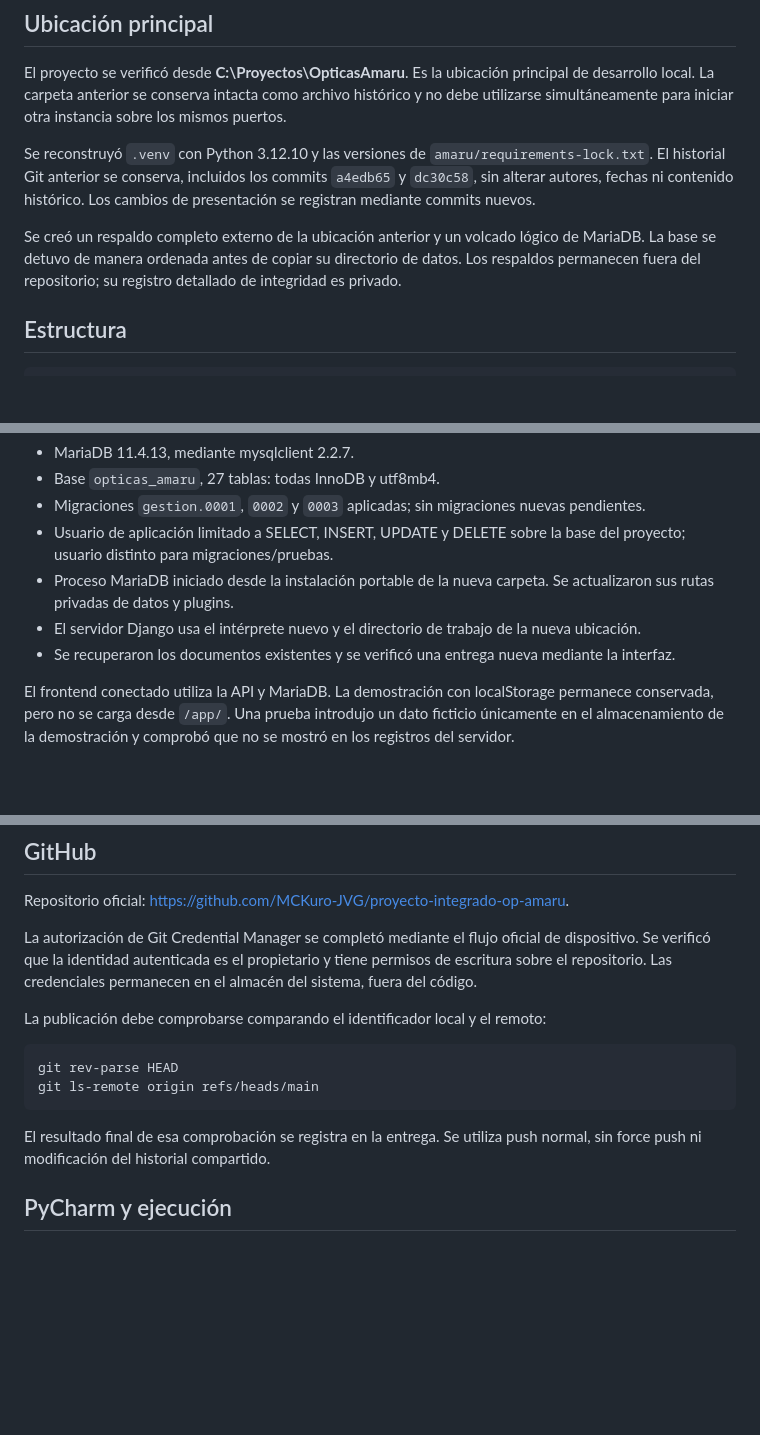
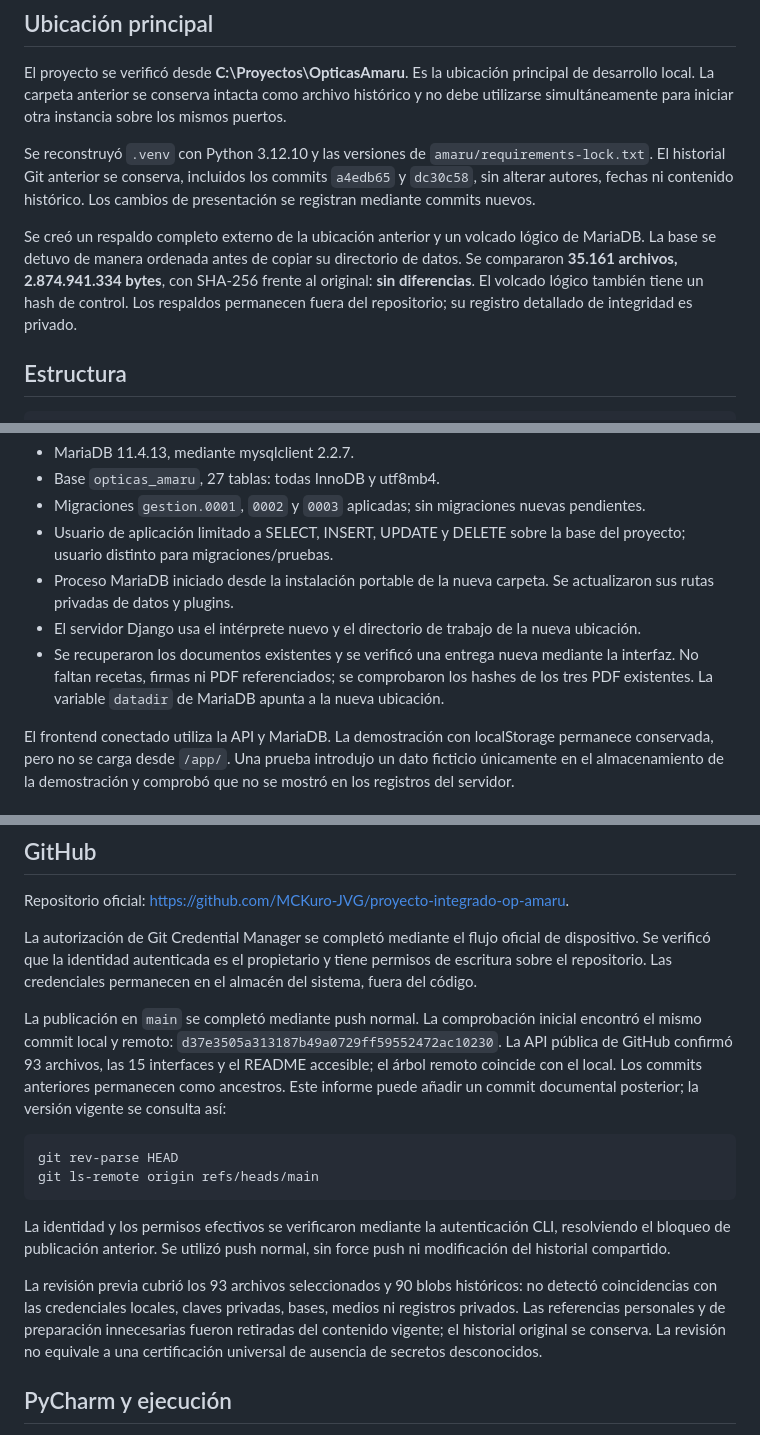
Before and after one commit to MCKuro-JVG/proyecto-integrado-op-amaru, a Markdown page: docs/FINALIZACION.md, 3 parts joined by grey strips. GitHub-like rendering; blank space fills up the shorter version.

Commit message:
Registra publicacion y respaldo verificados

````diff
--- a/docs/FINALIZACION.md
+++ b/docs/FINALIZACION.md
@@ -8,7 +8,7 @@ El proyecto se verificó desde **C:\Proyectos\OpticasAmaru**. Es la ubicación p
 
 Se reconstruyó `.venv` con Python 3.12.10 y las versiones de `amaru/requirements-lock.txt`. El historial Git anterior se conserva, incluidos los commits `a4edb65` y `dc30c58`, sin alterar autores, fechas ni contenido histórico. Los cambios de presentación se registran mediante commits nuevos.
 
-Se creó un respaldo completo externo de la ubicación anterior y un volcado lógico de MariaDB. La base se detuvo de manera ordenada antes de copiar su directorio de datos. Los respaldos permanecen fuera del repositorio; su registro detallado de integridad es privado.
+Se creó un respaldo completo externo de la ubicación anterior y un volcado lógico de MariaDB. La base se detuvo de manera ordenada antes de copiar su directorio de datos. Se compararon **35.161 archivos, 2.874.941.334 bytes**, con SHA-256 frente al original: **sin diferencias**. El volcado lógico también tiene un hash de control. Los respaldos permanecen fuera del repositorio; su registro detallado de integridad es privado.
 
 ## Estructura
 
@@ -48,7 +48,7 @@ Las referencias históricas que corresponden a commits previos se conservan en e
 - Usuario de aplicación limitado a SELECT, INSERT, UPDATE y DELETE sobre la base del proyecto; usuario distinto para migraciones/pruebas.
 - Proceso MariaDB iniciado desde la instalación portable de la nueva carpeta. Se actualizaron sus rutas privadas de datos y plugins.
 - El servidor Django usa el intérprete nuevo y el directorio de trabajo de la nueva ubicación.
-- Se recuperaron los documentos existentes y se verificó una entrega nueva mediante la interfaz.
+- Se recuperaron los documentos existentes y se verificó una entrega nueva mediante la interfaz. No faltan recetas, firmas ni PDF referenciados; se comprobaron los hashes de los tres PDF existentes. La variable `datadir` de MariaDB apunta a la nueva ubicación.
 
 El frontend conectado utiliza la API y MariaDB. La demostración con localStorage permanece conservada, pero no se carga desde `/app/`. Una prueba introdujo un dato ficticio únicamente en el almacenamiento de la demostración y comprobó que no se mostró en los registros del servidor.
 
@@ -86,14 +86,16 @@ Repositorio oficial: <https://github.com/MCKuro-JVG/proyecto-integrado-op-amaru>
 
 La autorización de Git Credential Manager se completó mediante el flujo oficial de dispositivo. Se verificó que la identidad autenticada es el propietario y tiene permisos de escritura sobre el repositorio. Las credenciales permanecen en el almacén del sistema, fuera del código.
 
-La publicación debe comprobarse comparando el identificador local y el remoto:
+La publicación en `main` se completó mediante push normal. La comprobación inicial encontró el mismo commit local y remoto: `d37e3505a313187b49a0729ff59552472ac10230`. La API pública de GitHub confirmó 93 archivos, las 15 interfaces y el README accesible; el árbol remoto coincide con el local. Los commits anteriores permanecen como ancestros. Este informe puede añadir un commit documental posterior; la versión vigente se consulta así:
 
 ```powershell
 git rev-parse HEAD
 git ls-remote origin refs/heads/main
 ```
 
-El resultado final de esa comprobación se registra en la entrega. Se utiliza push normal, sin force push ni modificación del historial compartido.
+La identidad y los permisos efectivos se verificaron mediante la autenticación CLI, resolviendo el bloqueo de publicación anterior. Se utilizó push normal, sin force push ni modificación del historial compartido.
+
+La revisión previa cubrió los 93 archivos seleccionados y 90 blobs históricos: no detectó coincidencias con las credenciales locales, claves privadas, bases, medios ni registros privados. Las referencias personales y de preparación innecesarias fueron retiradas del contenido vigente; el historial original se conserva. La revisión no equivale a una certificación universal de ausencia de secretos desconocidos.
 
 ## PyCharm y ejecución
 
````
Also changed, not shown: README.md (+1 -1 lines).
